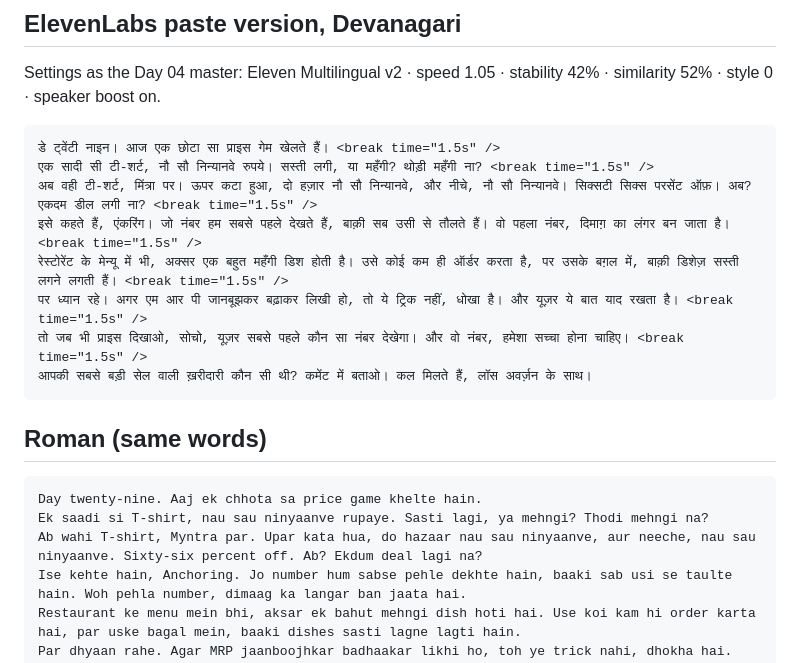
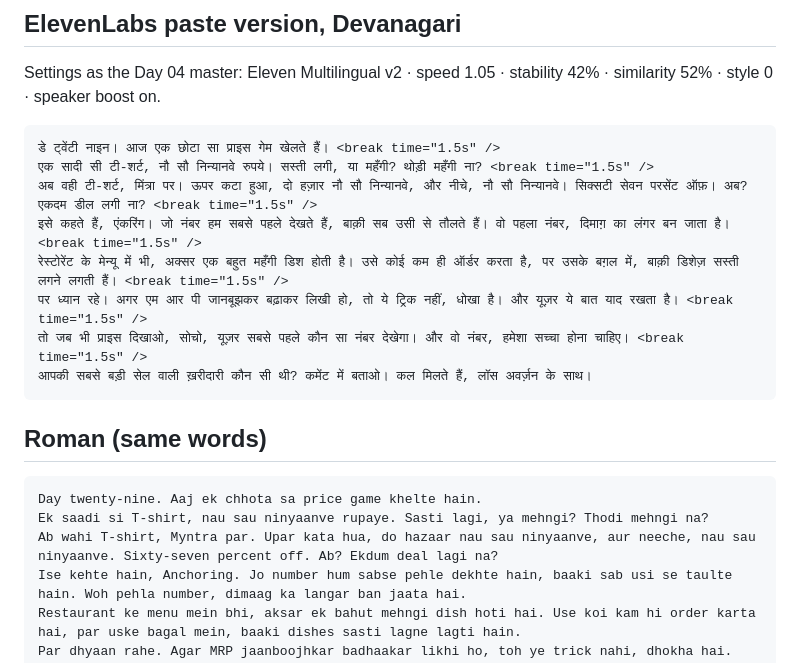
Before and after one commit to Adarsh89P/testng, a Markdown page: docs/scripts/day29.md, the part around the change. Rendered like a GitHub page.

Commit message:
Day 29 script: 67% off (2,999 -> 999)
Co-Authored-By: Claude Opus 5.5 <noreply@anthropic.com>
Claude-Session: https://claude.ai/code/session_01YXa48Pi19ZPu1tD2Q8etej

````diff
--- a/docs/scripts/day29.md
+++ b/docs/scripts/day29.md
@@ -14,7 +14,7 @@ Settings as the Day 04 master: Eleven Multilingual v2 · speed 1.05 · stability
 ```
 डे ट्वेंटी नाइन। आज एक छोटा सा प्राइस गेम खेलते हैं। <break time="1.5s" />
 एक सादी सी टी-शर्ट, नौ सौ निन्यानवे रुपये। सस्ती लगी, या महँगी? थोड़ी महँगी ना? <break time="1.5s" />
-अब वही टी-शर्ट, मिंत्रा पर। ऊपर कटा हुआ, दो हज़ार नौ सौ निन्यानवे, और नीचे, नौ सौ निन्यानवे। सिक्सटी सिक्स परसेंट ऑफ़। अब? एकदम डील लगी ना? <break time="1.5s" />
+अब वही टी-शर्ट, मिंत्रा पर। ऊपर कटा हुआ, दो हज़ार नौ सौ निन्यानवे, और नीचे, नौ सौ निन्यानवे। सिक्सटी सेवन परसेंट ऑफ़। अब? एकदम डील लगी ना? <break time="1.5s" />
 इसे कहते हैं, एंकरिंग। जो नंबर हम सबसे पहले देखते हैं, बाक़ी सब उसी से तौलते हैं। वो पहला नंबर, दिमाग़ का लंगर बन जाता है। <break time="1.5s" />
 रेस्टोरेंट के मेन्यू में भी, अक्सर एक बहुत महँगी डिश होती है। उसे कोई कम ही ऑर्डर करता है, पर उसके बग़ल में, बाक़ी डिशेज़ सस्ती लगने लगती हैं। <break time="1.5s" />
 पर ध्यान रहे। अगर एम आर पी जानबूझकर बढ़ाकर लिखी हो, तो ये ट्रिक नहीं, धोखा है। और यूज़र ये बात याद रखता है। <break time="1.5s" />
@@ -26,7 +26,7 @@ Settings as the Day 04 master: Eleven Multilingual v2 · speed 1.05 · stability
 ```
 Day twenty-nine. Aaj ek chhota sa price game khelte hain.
 Ek saadi si T-shirt, nau sau ninyaanve rupaye. Sasti lagi, ya mehngi? Thodi mehngi na?
-Ab wahi T-shirt, Myntra par. Upar kata hua, do hazaar nau sau ninyaanve, aur neeche, nau sau ninyaanve. Sixty-six percent off. Ab? Ekdum deal lagi na?
+Ab wahi T-shirt, Myntra par. Upar kata hua, do hazaar nau sau ninyaanve, aur neeche, nau sau ninyaanve. Sixty-seven percent off. Ab? Ekdum deal lagi na?
 Ise kehte hain, Anchoring. Jo number hum sabse pehle dekhte hain, baaki sab usi se taulte hain. Woh pehla number, dimaag ka langar ban jaata hai.
 Restaurant ke menu mein bhi, aksar ek bahut mehngi dish hoti hai. Use koi kam hi order karta hai, par uske bagal mein, baaki dishes sasti lagne lagti hain.
 Par dhyaan rahe. Agar MRP jaanboojhkar badhaakar likhi ho, toh ye trick nahi, dhokha hai. Aur user ye baat yaad rakhta hai.
````
